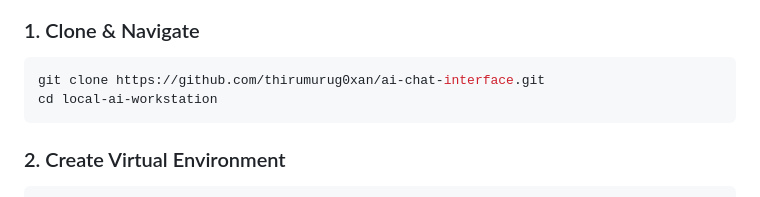
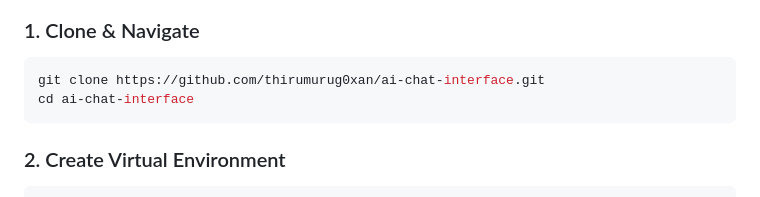
Before and after one commit to thirumurug0xan/ai-chat-interface, a Markdown page: README.md, the part around the change. Drawn GitHub-style.

Commit message:
Fix directory name in clone instructions

````diff
--- a/README.md
+++ b/README.md
@@ -53,7 +53,7 @@ A premium, lightweight, local AI workstation and chat interface designed specifi
 ### 1. Clone & Navigate
 ```bash
 git clone https://github.com/thirumurug0xan/ai-chat-interface.git
-cd local-ai-workstation
+cd ai-chat-interface
 ```
 
 ### 2. Create Virtual Environment
````
